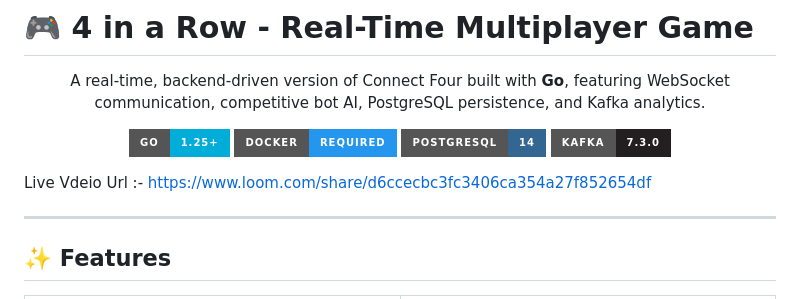
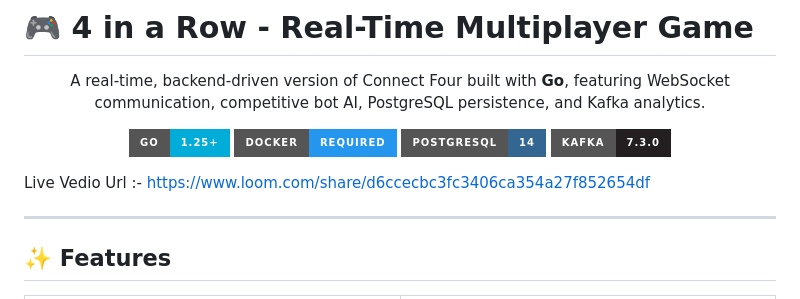
Before and after one commit to HORRIDBEAST/ConFour-Golang-Assignment, a Markdown page: README.md, the part around the change. Drawn GitHub-style; badges without logos.

Commit message:
Fix typo in 'Live Video URL' in README.md

```diff
--- a/README.md
+++ b/README.md
@@ -11,7 +11,7 @@ A real-time, backend-driven version of Connect Four built with **Go**, featuring
 
 </div>
 
-Live Vdeio Url :- https://www.loom.com/share/d6ccecbc3fc3406ca354a27f852654df
+Live Vedio Url :- https://www.loom.com/share/d6ccecbc3fc3406ca354a27f852654df
 
 ---
 
```
